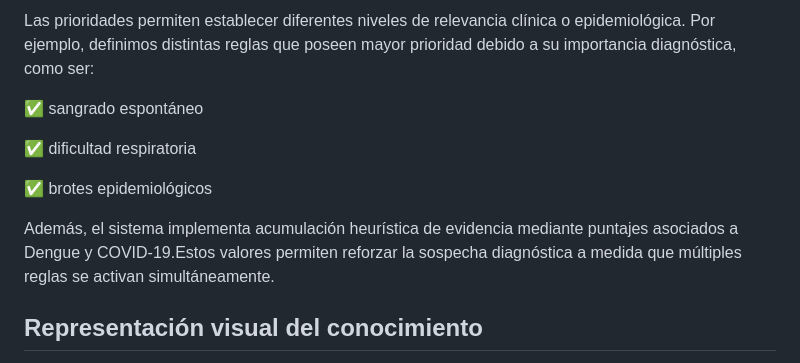
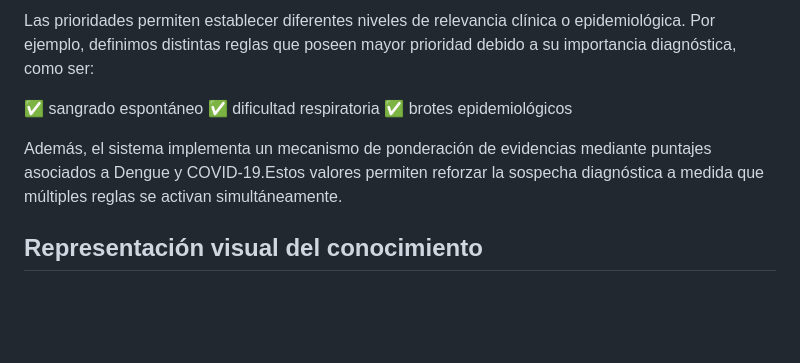
Before and after one commit to MartinezSofia/SE-dengue-covid, a Markdown page: README.md, the part around one of its changes. Drawn GitHub-style; blank space fills up the shorter version.

```diff
--- a/README.md
+++ b/README.md
@@ -100,13 +102,12 @@ Las prioridades permiten establecer diferentes niveles de relevancia clínica o
 Por ejemplo, definimos distintas reglas que poseen mayor prioridad debido a su importancia diagnóstica, como ser:
 
 ✅ sangrado espontáneo
-
 ✅ dificultad respiratoria
-
 ✅ brotes epidemiológicos
 
+Además, el sistema implementa un mecanismo de ponderación de evidencias mediante puntajes asociados a Dengue y COVID-19.Estos valores permiten reforzar la sospecha diagnóstica a medida que múltiples reglas se activan simultáneamente.
 
-Además, el sistema implementa acumulación heurística de evidencia mediante puntajes asociados a Dengue y COVID-19.Estos valores permiten reforzar la sospecha diagnóstica a medida que múltiples reglas se activan simultáneamente.
+
 
 ## Representación visual del conocimiento
 Como complemento explicativo, se incorporó un sistema de visualización de inferencias mediante grafos interactivos.
```
Also changed, not shown: other parts of README.md (+8 -2 lines).
